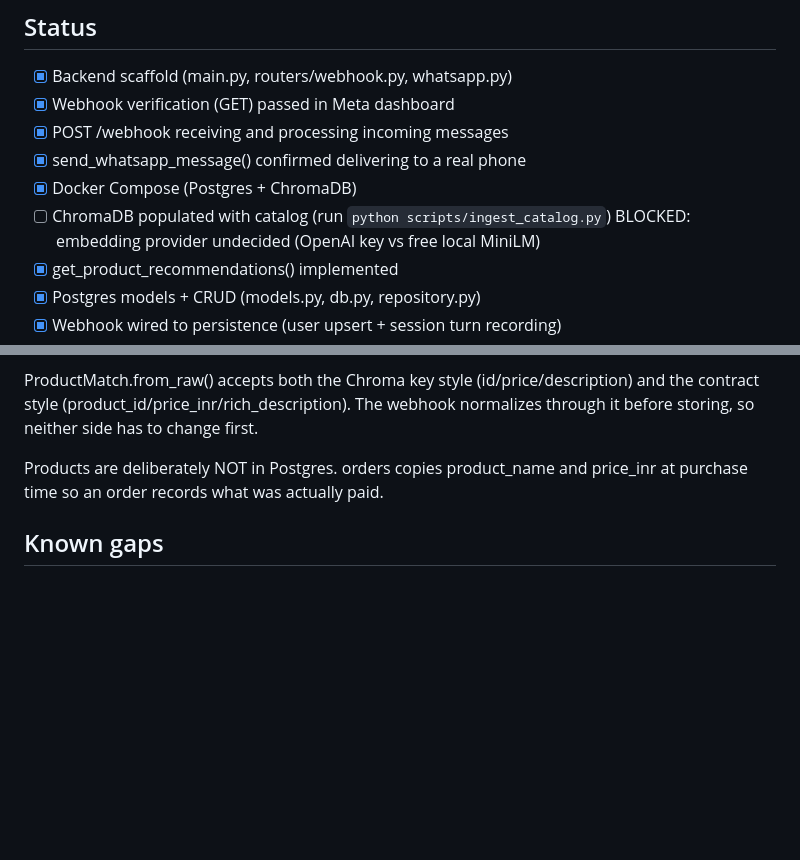
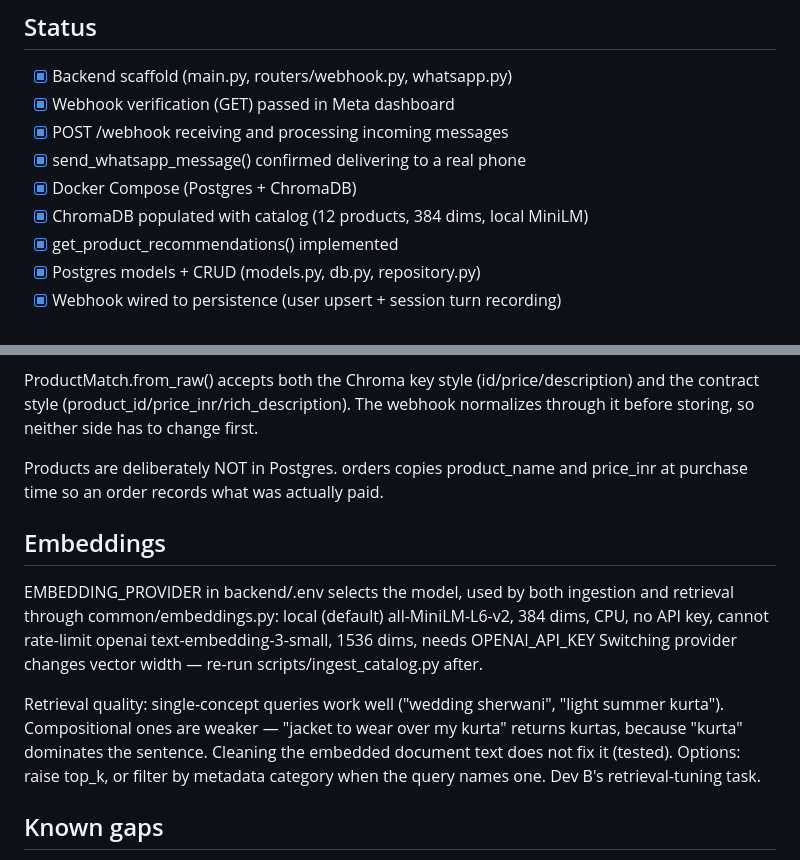
Before and after one commit to Saumya-Aggarwal/minorProject, a Markdown page: CLAUDE.md, 2 parts joined by grey strips. Rendered like a GitHub page; blank space fills up the shorter version.

Commit message:
Record embedding setup and retrieval quality findings
Co-Authored-By: Claude Opus 5 <noreply@anthropic.com>

```diff
--- a/CLAUDE.md
+++ b/CLAUDE.md
@@ -53,8 +53,7 @@ class ProductMatch(BaseModel):
 - [x] POST /webhook receiving and processing incoming messages
 - [x] send_whatsapp_message() confirmed delivering to a real phone
 - [x] Docker Compose (Postgres + ChromaDB)
-- [ ] ChromaDB populated with catalog (run `python scripts/ingest_catalog.py`)
-      BLOCKED: embedding provider undecided (OpenAI key vs free local MiniLM)
+- [x] ChromaDB populated with catalog (12 products, 384 dims, local MiniLM)
 - [x] get_product_recommendations() implemented
 - [x] Postgres models + CRUD (models.py, db.py, repository.py)
 - [x] Webhook wired to persistence (user upsert + session turn recording)
@@ -90,6 +89,19 @@ normalizes through it before storing, so neither side has to change first.
 Products are deliberately NOT in Postgres. orders copies product_name and
 price_inr at purchase time so an order records what was actually paid.
 
+## Embeddings
+EMBEDDING_PROVIDER in backend/.env selects the model, used by both ingestion and
+retrieval through common/embeddings.py:
+  local  (default) all-MiniLM-L6-v2, 384 dims, CPU, no API key, cannot rate-limit
+  openai           text-embedding-3-small, 1536 dims, needs OPENAI_API_KEY
+Switching provider changes vector width — re-run scripts/ingest_catalog.py after.
+
+Retrieval quality: single-concept queries work well ("wedding sherwani",
+"light summer kurta"). Compositional ones are weaker — "jacket to wear over my
+kurta" returns kurtas, because "kurta" dominates the sentence. Cleaning the
+embedded document text does not fix it (tested). Options: raise top_k, or filter
+by metadata category when the query names one. Dev B's retrieval-tuning task.
+
 ## Known gaps
 - RAG code lives in backend/bot/chat.py, not /rag as this doc states.
 - No Alembic. Schema changes mean dropping and recreating tables. Fine while
```
